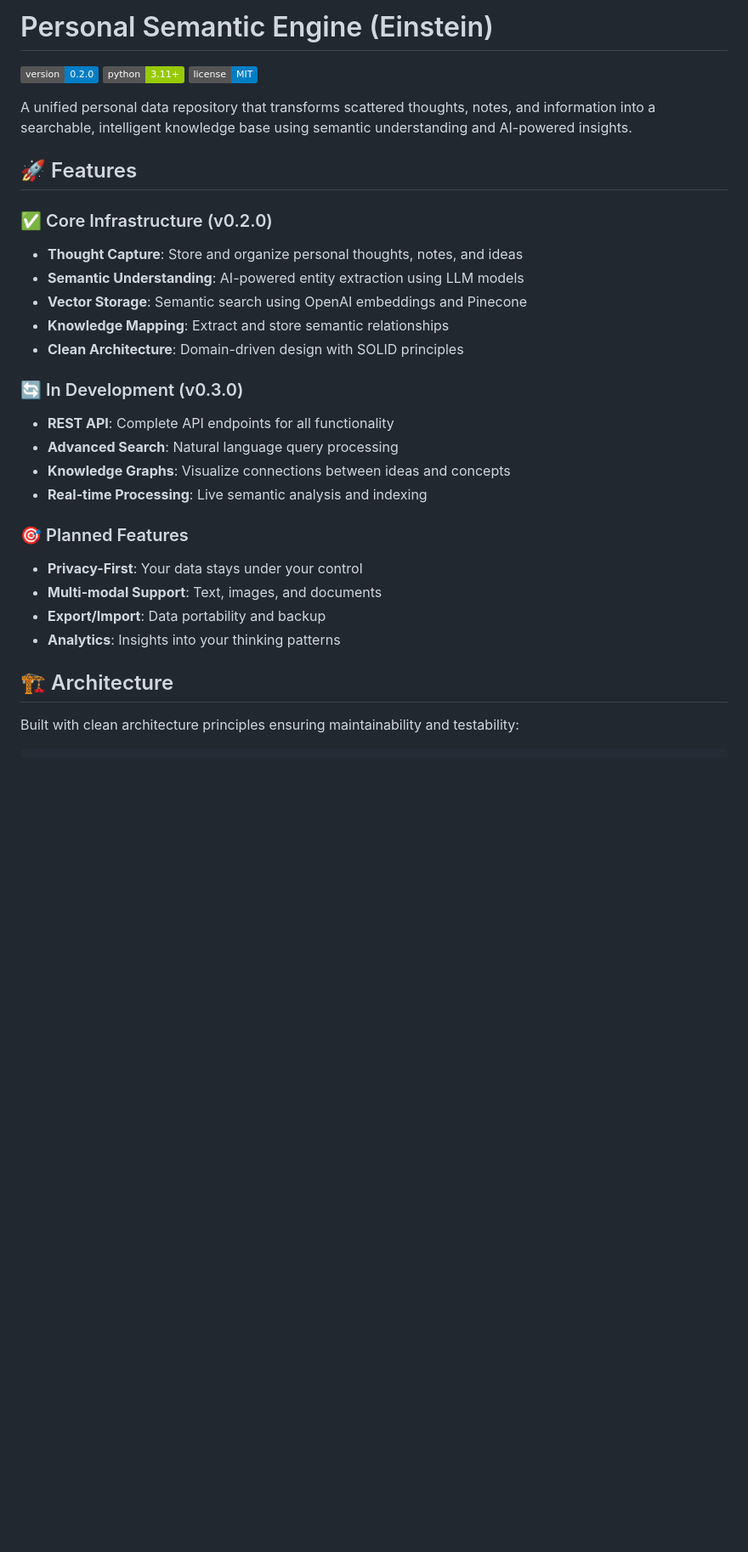
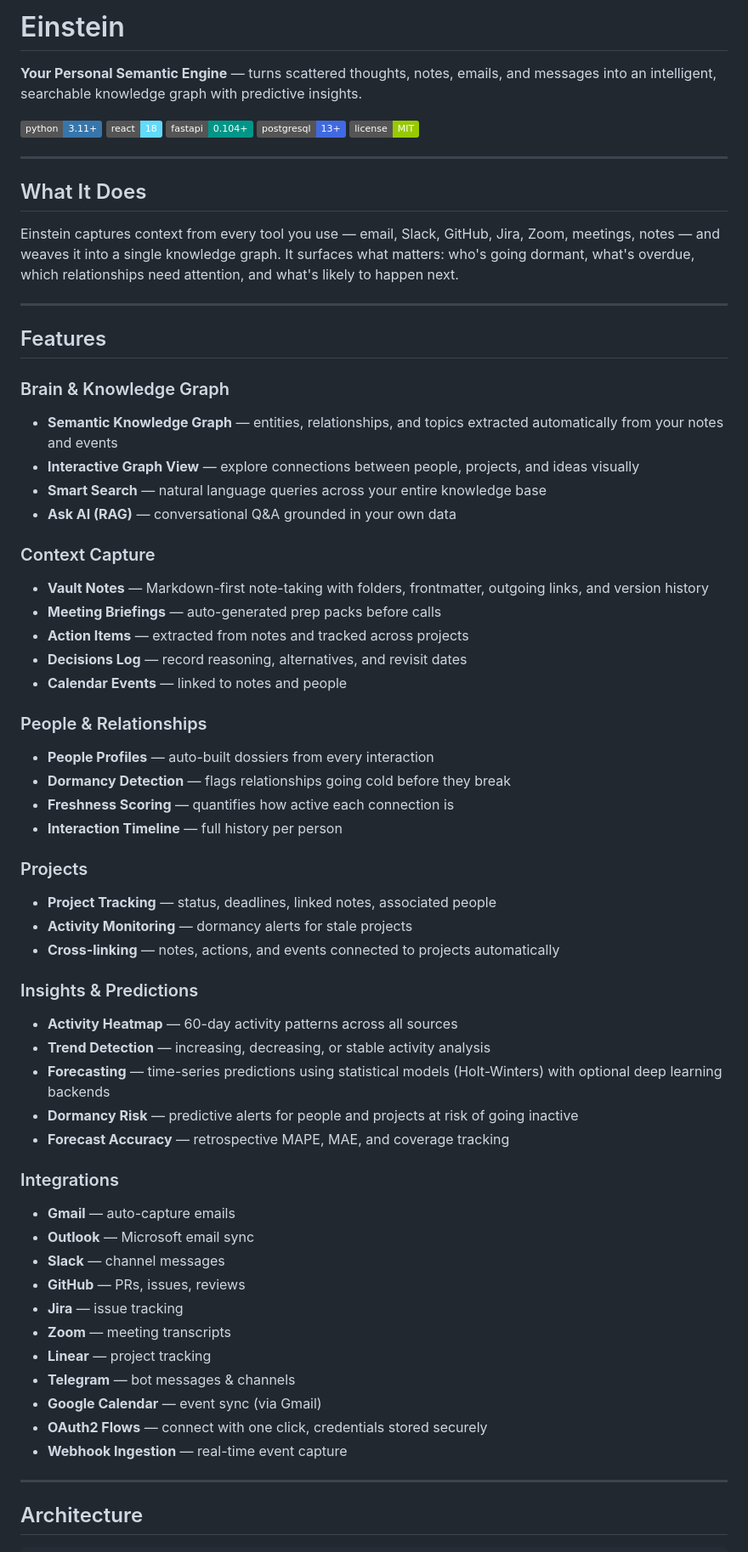
Before and after one commit to Phani3108/Einstein, a Markdown page: README.md, the part around one of its changes. Shown at 85% size. Rendered like a GitHub page; badges without logos; blank space fills up the shorter version.

Commit message:
docs: rewrite README to reflect current project state
Made-with: Cursor

````diff
--- a/README.md
+++ b/README.md
@@ -1,34 +1,69 @@
-# Personal Semantic Engine (Einstein)
+# Einstein
 
-[![Version](https://img.shields.io/badge/version-0.2.0-blue.svg)](https://github.com/codevalley/einstein/releases/tag/v0.2.0)
-[![Python](https://img.shields.io/badge/python-3.11+-green.svg)](https://python.org)
-[![License](https://img.shields.io/badge/license-MIT-blue.svg)](LICENSE)
+**Your Personal Semantic Engine** — turns scattered thoughts, notes, emails, and messages into an intelligent, searchable knowledge graph with predictive insights.
 
-A unified personal data repository that transforms scattered thoughts, notes, and information into a searchable, intelligent knowledge base using semantic understanding and AI-powered insights.
+[![Python 3.11+](https://img.shields.io/badge/python-3.11+-3776AB?logo=python&logoColor=white)](https://python.org)
+[![React](https://img.shields.io/badge/react-18-61DAFB?logo=react&logoColor=white)](https://react.dev)
+[![FastAPI](https://img.shields.io/badge/fastapi-0.104+-009688?logo=fastapi&logoColor=white)](https://fastapi.tiangolo.com)
+[![PostgreSQL](https://img.shields.io/badge/postgresql-13+-4169E1?logo=postgresql&logoColor=white)](https://postgresql.org)
+[![License: MIT](https://img.shields.io/badge/license-MIT-green.svg)](LICENSE)
 
-## 🚀 Features
+---
 
-### ✅ Core Infrastructure (v0.2.0)
-- **Thought Capture**: Store and organize personal thoughts, notes, and ideas
-- **Semantic Understanding**: AI-powered entity extraction using LLM models
-- **Vector Storage**: Semantic search using OpenAI embeddings and Pinecone
-- **Knowledge Mapping**: Extract and store semantic relationships
-- **Clean Architecture**: Domain-driven design with SOLID principles
+## What It Does
 
-### 🔄 In Development (v0.3.0)
-- **REST API**: Complete API endpoints for all functionality
-- **Advanced Search**: Natural language query processing
-- **Knowledge Graphs**: Visualize connections between ideas and concepts
-- **Real-time Processing**: Live semantic analysis and indexing
+Einstein captures context from every tool you use — email, Slack, GitHub, Jira, Zoom, meetings, notes — and weaves it into a single knowledge graph. It surfaces what matters: who's going dormant, what's overdue, which relationships need attention, and what's likely to happen next.
 
-### 🎯 Planned Features
-- **Privacy-First**: Your data stays under your control
-- **Multi-modal Support**: Text, images, and documents
-- **Export/Import**: Data portability and backup
-- **Analytics**: Insights into your thinking patterns
+---
 
-## 🏗️ Architecture
+## Features
 
-Built with clean architecture principles ensuring maintainability and testability:
+### Brain & Knowledge Graph
+- **Semantic Knowledge Graph** — entities, relationships, and topics extracted automatically from your notes and events
+- **Interactive Graph View** — explore connections between people, projects, and ideas visually
+- **Smart Search** — natural language queries across your entire knowledge base
+- **Ask AI (RAG)** — conversational Q&A grounded in your own data
+
+### Context Capture
+- **Vault Notes** — Markdown-first note-taking with folders, frontmatter, outgoing links, and version history
+- **Meeting Briefings** — auto-generated prep packs before calls
+- **Action Items** — extracted from notes and tracked across projects
+- **Decisions Log** — record reasoning, alternatives, and revisit dates
+- **Calendar Events** — linked to notes and people
+
+### People & Relationships
+- **People Profiles** — auto-built dossiers from every interaction
+- **Dormancy Detection** — flags relationships going cold before they break
+- **Freshness Scoring** — quantifies how active each connection is
+- **Interaction Timeline** — full history per person
+
+### Projects
+- **Project Tracking** — status, deadlines, linked notes, associated people
+- **Activity Monitoring** — dormancy alerts for stale projects
+- **Cross-linking** — notes, actions, and events connected to projects automatically
+
+### Insights & Predictions
+- **Activity Heatmap** — 60-day activity patterns across all sources
+- **Trend Detection** — increasing, decreasing, or stable activity analysis
+- **Forecasting** — time-series predictions using statistical models (Holt-Winters) with optional deep learning backends
+- **Dormancy Risk** — predictive alerts for people and projects at risk of going inactive
+- **Forecast Accuracy** — retrospective MAPE, MAE, and coverage tracking
+
+### Integrations
+- **Gmail** — auto-capture emails
+- **Outlook** — Microsoft email sync
+- **Slack** — channel messages
+- **GitHub** — PRs, issues, reviews
+- **Jira** — issue tracking
+- **Zoom** — meeting transcripts
+- **Linear** — project tracking
+- **Telegram** — bot messages & channels
+- **Google Calendar** — event sync (via Gmail)
+- **OAuth2 Flows** — connect with one click, credentials stored securely
+- **Webhook Ingestion** — real-time event capture
+
+---
+
+## Architecture
 
 ```
````
Also changed, not shown: other parts of README.md (+139 -147 lines).
